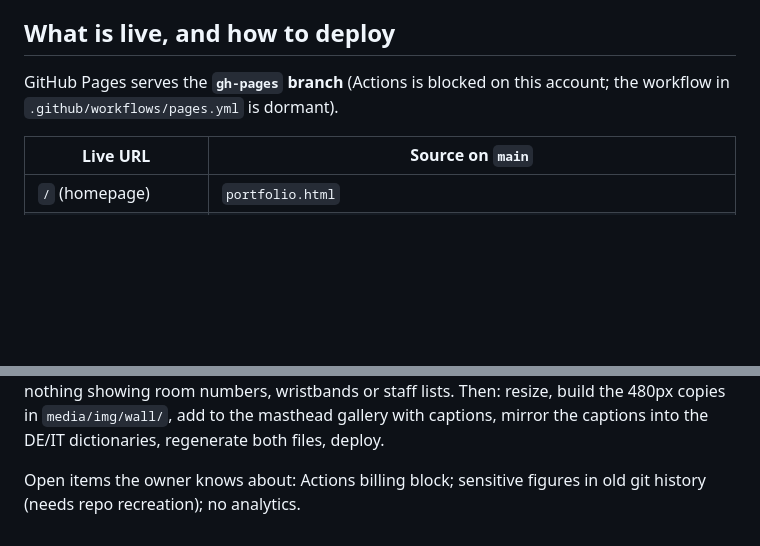
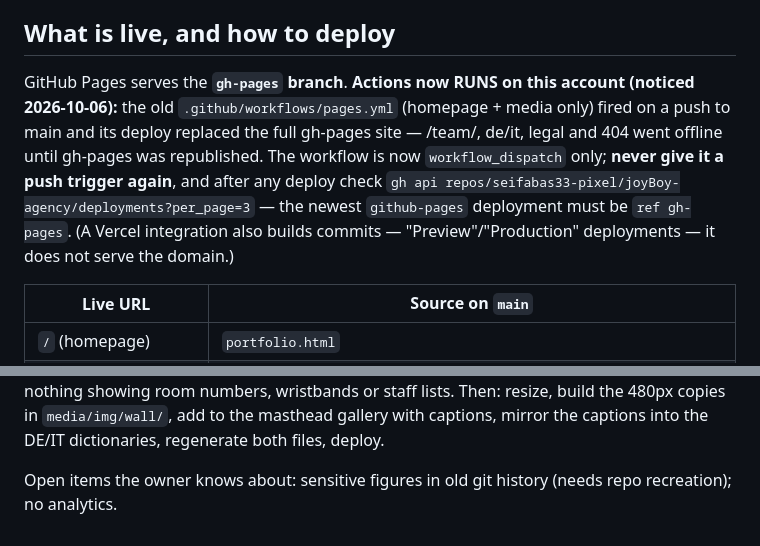
Before and after one commit to seifabas33-pixel/joyBoy-agency, a Markdown page: CLAUDE.md, 2 parts joined by grey strips. Rendered like a GitHub page; blank space fills up the shorter version.

Commit message:
Notes: Actions runs now; the Pages workflow is manual-only
Co-Authored-By: Claude Opus 5.5 <noreply@anthropic.com>
Claude-Session: https://claude.ai/code/session_019x87ABY64BEzRNbhqgZ8Dk

```diff
--- a/CLAUDE.md
+++ b/CLAUDE.md
@@ -6,8 +6,7 @@ agency's public website and pitch material. **The repo is public.**
 
 ## What is live, and how to deploy
 
-GitHub Pages serves the **`gh-pages` branch** (Actions is blocked on this
-account; the workflow in `.github/workflows/pages.yml` is dormant).
+GitHub Pages serves the **`gh-pages` branch**. **Actions now RUNS on this account (noticed 2026-10-06):** the old `.github/workflows/pages.yml` (homepage + media only) fired on a push to main and its deploy replaced the full gh-pages site — /team/, de/it, legal and 404 went offline until gh-pages was republished. The workflow is now `workflow_dispatch` only; **never give it a push trigger again**, and after any deploy check `gh api repos/seifabas33-pixel/joyBoy-agency/deployments?per_page=3` — the newest `github-pages` deployment must be `ref gh-pages`. (A Vercel integration also builds commits — "Preview"/"Production" deployments — it does not serve the domain.)
 
 | Live URL | Source on `main` |
 | --- | --- |
@@ -114,5 +113,5 @@ the pre-launch checklist below. Preloader with the logo must always show
 
 **Waiting on the owner (2026-09-12)**: True Beach 2026 photos and clips for the website — he is sending them. Asked for: 6–10 photos at full phone resolution (night show with the audience in frame, the daytime line, the kids line / mini disco, a theme night, a wide sunset shot with the team) and 2–4 vertical clips of 10–20 s, each with a one-line description for the caption and alt text. Wide crowd shots preferred over recognisable close-ups; no close-ups of children; nothing showing room numbers, wristbands or staff lists. Then: resize, build the 480px copies in `media/img/wall/`, add to the masthead gallery with captions, mirror the captions into the DE/IT dictionaries, regenerate both files, deploy.
 
-Open items the owner knows about: Actions billing block; sensitive figures in
+Open items the owner knows about: sensitive figures in
 old git history (needs repo recreation); no analytics.
```
